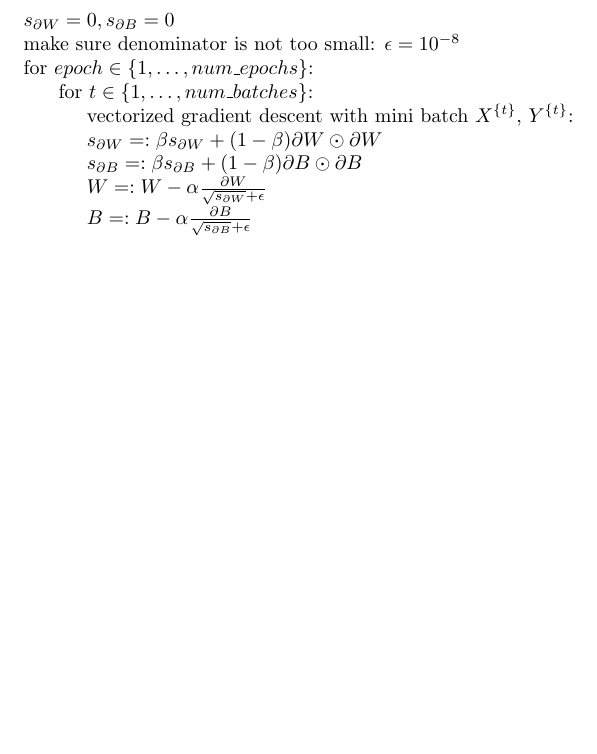
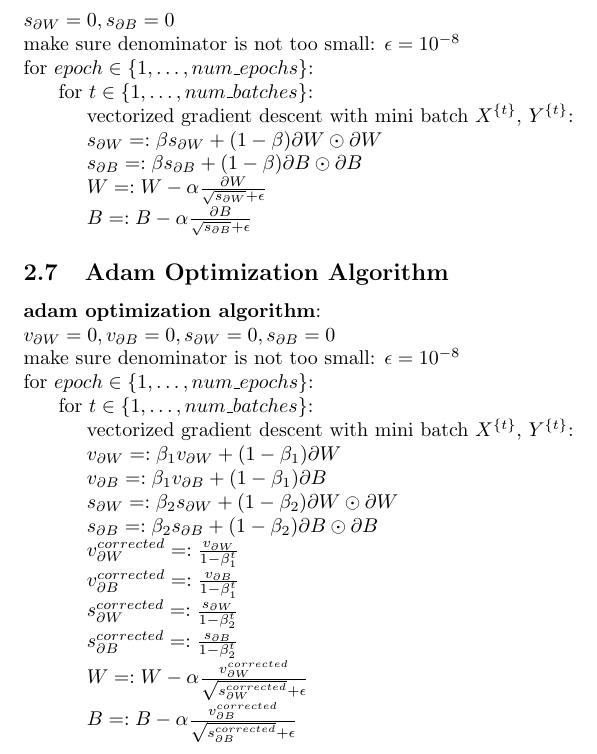
Before and after one commit to MDataResearch/ml_notes, a LaTeX document (dl_course/note/main.tex): part of page 23 of 23, cut so that both start at the same text, the shorter picture padded with empty space. Compiled offline with pdfLaTeX.

Commit message:
add Adam Optimization Algorithm

```diff
--- a/dl_course/note/main.tex
+++ b/dl_course/note/main.tex
@@ -832,6 +832,40 @@ a_1 & \dots & a_d
 
 \noindent \hspace{1cm} \(B =: B - \alpha \frac{\partial B}{\sqrt{s_{\partial B}} + \epsilon}\)
 
+\subsection{Adam Optimization Algorithm}
+
+\noindent \textbf{adam optimization algorithm}:
+
+\noindent \(v_{\partial W} = 0, v_{\partial B} = 0, s_{\partial W} = 0, s_{\partial B} = 0\)
+
+\noindent make sure denominator is not too small: \(\epsilon = 10^{-8}\)
+
+\noindent for \(epoch \in \{1, \dots, num\_epochs\}\):
+
+\noindent \hspace{.5cm} for \(t \in \{1, \dots, num\_batches\}\):
+
+\noindent \hspace{1cm} vectorized gradient descent with mini batch \(X^{\{t\}}\), \(Y^{\{t\}}\):
+
+\noindent \hspace{1cm} \(v_{\partial W} =: \beta_{1} v_{\partial W} + (1 - \beta_{1}) \partial W\)
+
+\noindent \hspace{1cm} \(v_{\partial B} =: \beta_{1} v_{\partial B} + (1 - \beta_{1}) \partial B\)
+
+\noindent \hspace{1cm} \(s_{\partial W} =: \beta_{2} s_{\partial W} + (1 - \beta_{2}) \partial W \odot \partial W\)
+
+\noindent \hspace{1cm} \(s_{\partial B} =: \beta_{2} s_{\partial B} + (1 - \beta_{2}) \partial B \odot \partial B\)
+
+\noindent \hspace{1cm} \(v^{corrected}_{\partial W} =: \frac{v_{\partial W}}{1 - \beta^{t}_{1}}\)
+
+\noindent \hspace{1cm} \(v^{corrected}_{\partial B} =: \frac{v_{\partial B}}{1 - \beta^{t}_{1}}\)
+
+\noindent \hspace{1cm} \(s^{corrected}_{\partial W} =: \frac{s_{\partial W}}{1 - \beta^{t}_{2}}\)
+
+\noindent \hspace{1cm} \(s^{corrected}_{\partial B} =: \frac{s_{\partial B}}{1 - \beta^{t}_{2}}\)
+
+\noindent \hspace{1cm} \(W =: W - \alpha \frac{v^{corrected}_{\partial W}}{\sqrt{s^{corrected}_{\partial W}} + \epsilon}\)
+
+\noindent \hspace{1cm} \(B =: B - \alpha \frac{v^{corrected}_{\partial B}}{\sqrt{s^{corrected}_{\partial B}} + \epsilon}\)
+
 \printindex
 
 \end{document}
```
